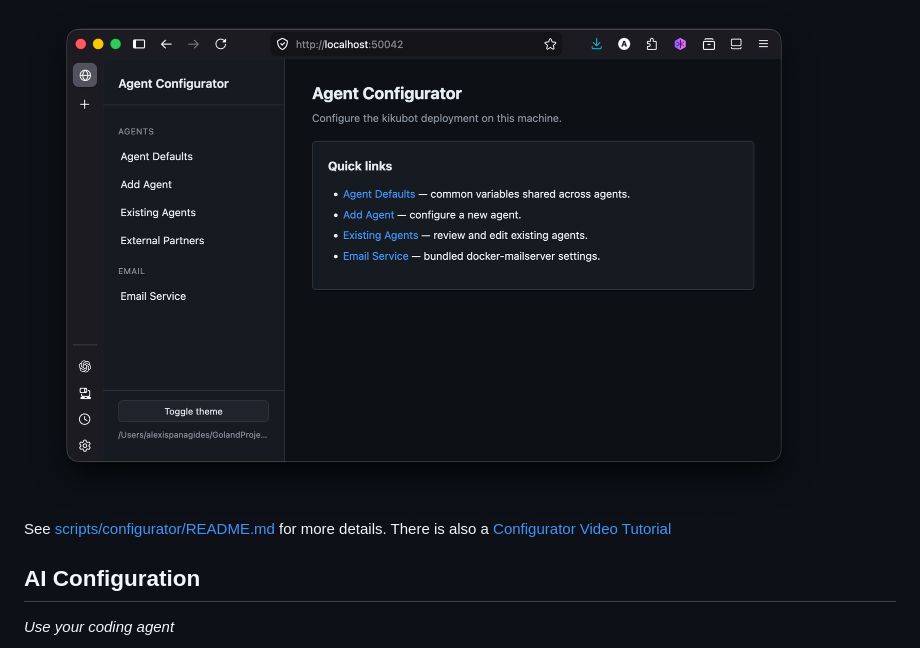
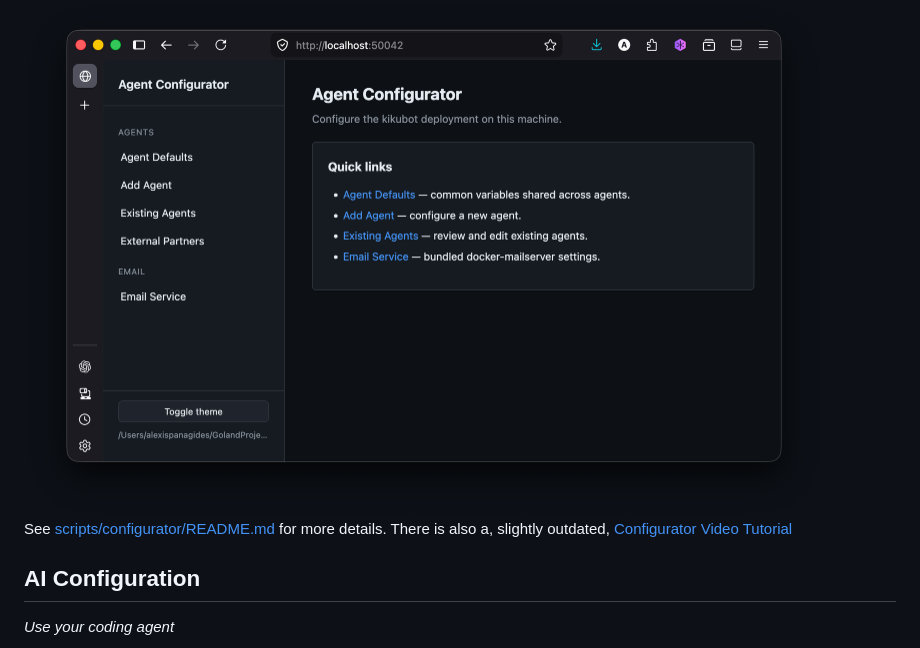
Before and after one commit to mxaiorg/kikubot, a Markdown page: README.md, the part around the change. Drawn GitHub-style.

```diff
--- a/README.md
+++ b/README.md
@@ -100,7 +100,7 @@ go run ./scripts/configurator  # serves on 127.0.0.1:50042
 
 <img src="assets/Configurator.png" alt="kikubot" width="800">
 
-See [scripts/configurator/README.md](scripts/configurator/README.md) for more details. There is also a [Configurator Video Tutorial](https://vimeo.com/1193264234?share=copy&fl=sv&fe=ci)
+See [scripts/configurator/README.md](scripts/configurator/README.md) for more details. There is also a, slightly outdated, [Configurator Video Tutorial](https://vimeo.com/1193264234?share=copy&fl=sv&fe=ci)
 
 ## AI Configuration
 _Use your coding agent_
```
